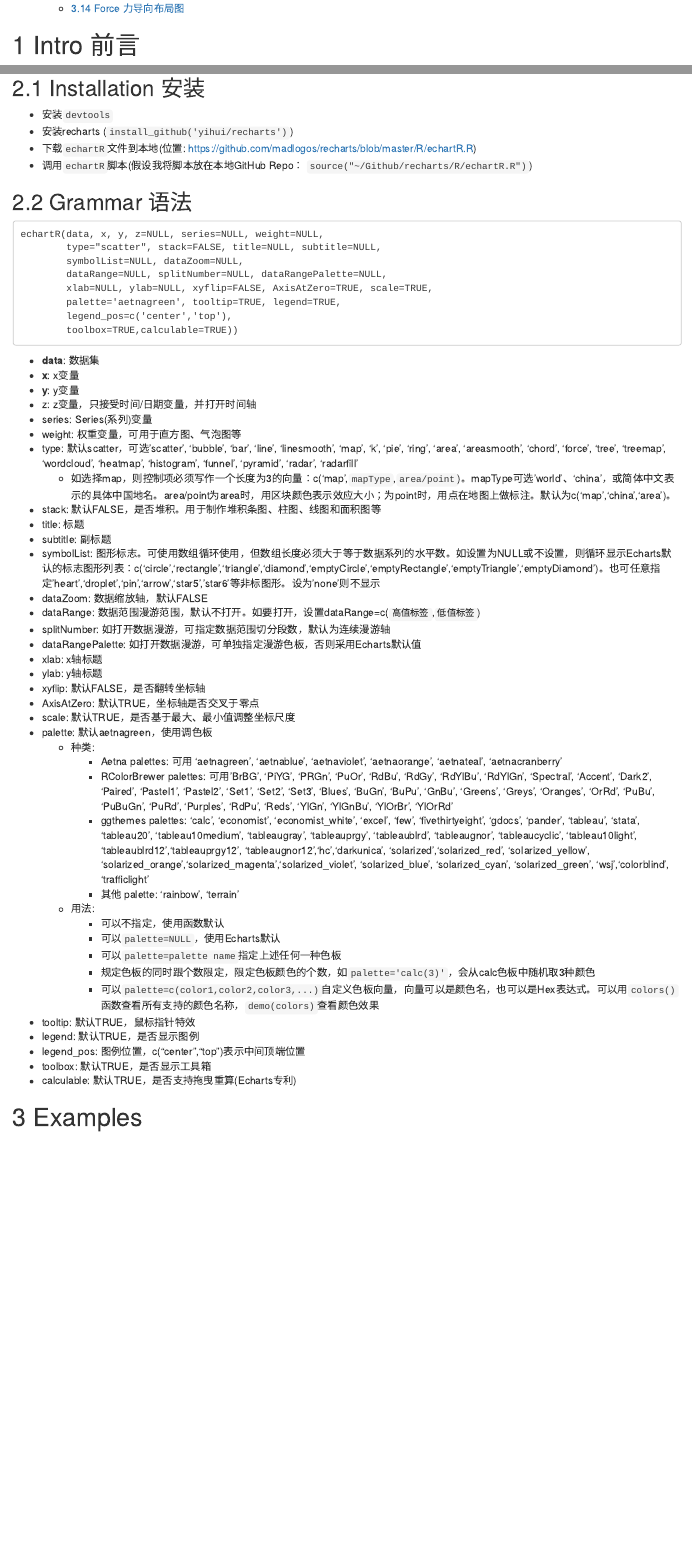
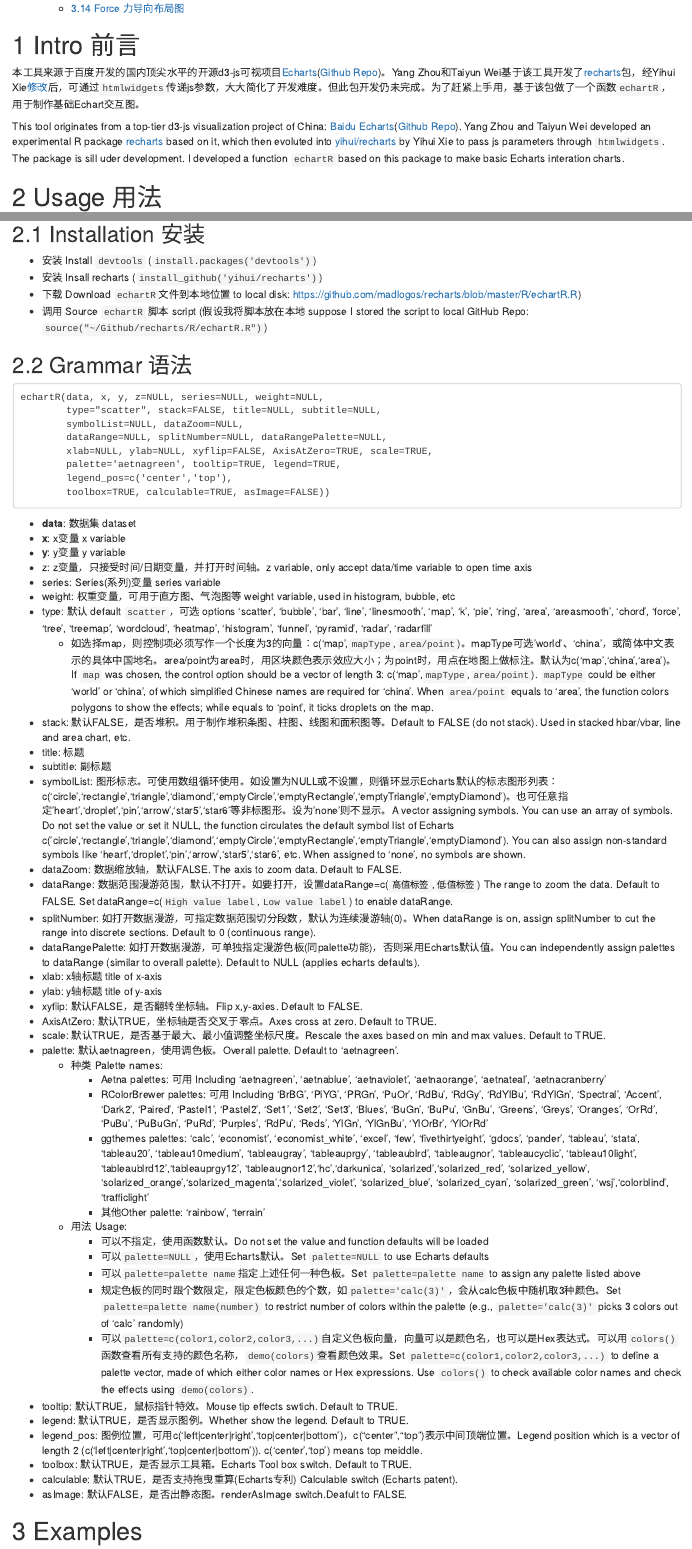
Before and after one commit to madlogos/Shared_Doc, an R Markdown document (Shared_Documents/recharts UDF.Rmd): the page in a window 1100 px wide, from 850 px down, and a second part further down, joined at a grey line. Rendered offline with R 4.5, knitr and Pandoc, with nearby package versions; some code elsewhere in the file could not run offline; a font, style sheet, LaTeX package, included part or bibliography that could not be used is replaced or left out.

Commit message:
update ts chart

````diff
--- a/Shared_Documents/recharts UDF.Rmd
+++ b/Shared_Documents/recharts UDF.Rmd
@@ -16,12 +16,14 @@ output:
 
 本工具来源于百度开发的国内顶尖水平的开源d3-js可视项目[Echarts](http://echarts.baidu.com/)([Github Repo](https://github.com/ecomfe/echarts))。Yang Zhou和Taiyun Wei基于该工具开发了[recharts](https://github.com/taiyun/recharts)包，经Yihui Xie[修改](https://github.com/yihui/recharts)后，可通过`htmlwidgets`传递js参数，大大简化了开发难度。但此包开发仍未完成。为了赶紧上手用，基于该包做了一个函数`echartR`，用于制作基础Echart交互图。
 
+This tool originates from a top-tier d3-js visualization project of China: [Baidu Echarts](http://echarts.baidu.com/)([Github Repo](https://github.com/ecomfe/echarts)). Yang Zhou and Taiyun Wei developed an experimental R package [recharts](https://github.com/taiyun/recharts) based on it, which then evoluted into [yihui/recharts](https://github.com/yihui/recharts) by Yihui Xie to pass js parameters through `htmlwidgets`. The package is sill uder development. I developed a function `echartR` based on this package to make basic Echarts interation charts.
+
 # Usage 用法
 ## Installation 安装
-- 安装`devtools`
-- 安装recharts (`install_github('yihui/recharts')`)
-- 下载`echartR`文件到本地(位置:  [https://github.com/madlogos/recharts/blob/master/R/echartR.R](https://github.com/madlogos/recharts/blob/master/R/echartR.R))
-- 调用`echartR`脚本(假设我将脚本放在本地GitHub Repo： `source("~/Github/recharts/R/echartR.R")`)
+- 安装 Install `devtools` (`install.packages('devtools')`)
+- 安装 Insall recharts (`install_github('yihui/recharts')`)
+- 下载 Download `echartR`文件到本地位置 to local disk:  [https://github.com/madlogos/recharts/blob/master/R/echartR.R](https://github.com/madlogos/recharts/blob/master/R/echartR.R))
+- 调用 Source `echartR` 脚本 script (假设我将脚本放在本地 suppose I stored the script to local GitHub Repo: `source("~/Github/recharts/R/echartR.R")`)
 
 ## Grammar 语法
 
@@ -33,47 +35,48 @@ echartR(data, x, y, z=NULL, series=NULL, weight=NULL,
         xlab=NULL, ylab=NULL, xyflip=FALSE, AxisAtZero=TRUE, scale=TRUE,
         palette='aetnagreen', tooltip=TRUE, legend=TRUE,
         legend_pos=c('center','top'),
-        toolbox=TRUE,calculable=TRUE))
+        toolbox=TRUE, calculable=TRUE, asImage=FALSE))
 ```
 
-- **data**: 数据集
-- **x**: x变量
-- **y**: y变量
-- z: z变量，只接受时间/日期变量，并打开时间轴
-- series: Series(系列)变量
-- weight: 权重变量，可用于直方图、气泡图等
-- type: 默认scatter，可选'scatter', 'bubble', 'bar', 'line', 'linesmooth', 'map', 'k', 'pie', 'ring', 'area', 'areasmooth', 'chord', 'force', 'tree', 'treemap', 'wordcloud', 'heatmap', 'histogram', 'funnel', 'pyramid', 'radar', 'radarfill'
-    - 如选择map，则控制项必须写作一个长度为3的向量：c('map',`mapType`,`area/point`)。mapType可选'world'、'china'，或简体中文表示的具体中国地名。area/point为area时，用区块颜色表示效应大小；为point时，用点在地图上做标注。默认为c('map','china','area')。
-- stack: 默认FALSE，是否堆积。用于制作堆积条图、柱图、线图和面积图等
+- **data**: 数据集 dataset
+- **x**: x变量 x variable
+- **y**: y变量 y variable
+- z: z变量，只接受时间/日期变量，并打开时间轴。z variable, only accept data/time variable to open time axis
+- series: Series(系列)变量 series variable
+- weight: 权重变量，可用于直方图、气泡图等 weight variable, used in histogram, bubble, etc
+- type: 默认 default `scatter`，可选 options 'scatter', 'bubble', 'bar', 'line', 'linesmooth', 'map', 'k', 'pie', 'ring', 'area', 'areasmooth', 'chord', 'force', 'tree', 'treemap', 'wordcloud', 'heatmap', 'histogram', 'funnel', 'pyramid', 'radar', 'radarfill'
+    - 如选择map，则控制项必须写作一个长度为3的向量：c('map',`mapType`,`area/point`)。mapType可选'world'、'china'，或简体中文表示的具体中国地名。area/point为area时，用区块颜色表示效应大小；为point时，用点在地图上做标注。默认为c('map','china','area')。If `map` was chosen, the control option should be a vector of length 3: c('map',`mapType`,`area/point`). `mapType` could be either 'world' or 'china', of which simplified Chinese names are required for 'china'. When `area/point` equals to 'area', the function colors polygons to show the effects; while equals to 'point', it ticks droplets on the map.
+- stack: 默认FALSE，是否堆积。用于制作堆积条图、柱图、线图和面积图等。Default to FALSE (do not stack). Used in stacked hbar/vbar, line and area chart, etc.
 - title: 标题
 - subtitle: 副标题
-- symbolList: 图形标志。可使用数组循环使用，但数组长度必须大于等于数据系列的水平数。如设置为NULL或不设置，则循环显示Echarts默认的标志图形列表：c('circle','rectangle','triangle','diamond','emptyCircle','emptyRectangle','emptyTriangle','emptyDiamond')。也可任意指定'heart','droplet','pin','arrow','star5','star6'等非标图形。设为'none'则不显示
-- dataZoom: 数据缩放轴，默认FALSE
-- dataRange: 数据范围漫游范围，默认不打开。如要打开，设置dataRange=c(`高值标签`,`低值标签`)
-- splitNumber: 如打开数据漫游，可指定数据范围切分段数，默认为连续漫游轴
-- dataRangePalette: 如打开数据漫游，可单独指定漫游色板，否则采用Echarts默认值
-- xlab: x轴标题
-- ylab: y轴标题
-- xyflip: 默认FALSE，是否翻转坐标轴
-- AxisAtZero: 默认TRUE，坐标轴是否交叉于零点
-- scale: 默认TRUE，是否基于最大、最小值调整坐标尺度
-- palette: 默认aetnagreen，使用调色板
-    - 种类:
-        - Aetna palettes: 可用 'aetnagreen', 'aetnablue', 'aetnaviolet', 'aetnaorange', 'aetnateal', 'aetnacranberry'
-        - RColorBrewer palettes: 可用'BrBG', 'PiYG', 'PRGn', 'PuOr', 'RdBu', 'RdGy', 'RdYlBu', 'RdYlGn', 'Spectral', 'Accent', 'Dark2', 'Paired', 'Pastel1', 'Pastel2', 'Set1', 'Set2', 'Set3', 'Blues', 'BuGn', 'BuPu', 'GnBu', 'Greens', 'Greys', 'Oranges', 'OrRd', 'PuBu', 'PuBuGn', 'PuRd', 'Purples', 'RdPu', 'Reds', 'YlGn', 'YlGnBu', 'YlOrBr', 'YlOrRd'
+- symbolList: 图形标志。可使用数组循环使用。如设置为NULL或不设置，则循环显示Echarts默认的标志图形列表：c('circle','rectangle','triangle','diamond','emptyCircle','emptyRectangle','emptyTriangle','emptyDiamond')。也可任意指定'heart','droplet','pin','arrow','star5','star6'等非标图形。设为'none'则不显示。A vector assigning symbols. You can use an array of symbols. Do not set the value or set it NULL, the function circulates the default symbol list of Echarts c('circle','rectangle','triangle','diamond','emptyCircle','emptyRectangle','emptyTriangle','emptyDiamond'). You can also assign non-standard symbols like 'heart','droplet','pin','arrow','star5','star6', etc. When assigned to 'none', no symbols are shown.
+- dataZoom: 数据缩放轴，默认FALSE. The axis to zoom data. Default to FALSE.
+- dataRange: 数据范围漫游范围，默认不打开。如要打开，设置dataRange=c(`高值标签`,`低值标签`) The range to zoom the data. Default to FALSE. Set dataRange=c(`High value label`,`Low value label`) to enable dataRange.
+- splitNumber: 如打开数据漫游，可指定数据范围切分段数，默认为连续漫游轴(0)。When dataRange is on, assign splitNumber to cut the range into discrete sections. Default to 0 (continuous range).
+- dataRangePalette: 如打开数据漫游，可单独指定漫游色板(同palette功能)，否则采用Echarts默认值。You can independently assign palettes to dataRange (similar to overall palette). Default to NULL (applies echarts defaults).
+- xlab: x轴标题 title of x-axis
+- ylab: y轴标题 title of y-axis
+- xyflip: 默认FALSE，是否翻转坐标轴。Flip x,y-axies. Default to FALSE.
+- AxisAtZero: 默认TRUE，坐标轴是否交叉于零点。Axes cross at zero. Default to TRUE.
+- scale: 默认TRUE，是否基于最大、最小值调整坐标尺度。Rescale the axes based on min and max values. Default to TRUE.
+- palette: 默认aetnagreen，使用调色板。Overall palette. Default to 'aetnagreen'.
+    - 种类 Palette names:
+        - Aetna palettes: 可用 Including 'aetnagreen', 'aetnablue', 'aetnaviolet', 'aetnaorange', 'aetnateal', 'aetnacranberry'
+        - RColorBrewer palettes: 可用 Including 'BrBG', 'PiYG', 'PRGn', 'PuOr', 'RdBu', 'RdGy', 'RdYlBu', 'RdYlGn', 'Spectral', 'Accent', 'Dark2', 'Paired', 'Pastel1', 'Pastel2', 'Set1', 'Set2', 'Set3', 'Blues', 'BuGn', 'BuPu', 'GnBu', 'Greens', 'Greys', 'Oranges', 'OrRd', 'PuBu', 'PuBuGn', 'PuRd', 'Purples', 'RdPu', 'Reds', 'YlGn', 'YlGnBu', 'YlOrBr', 'YlOrRd'
         - ggthemes palettes: 'calc', 'economist', 'economist_white', 'excel', 'few', 'fivethirtyeight', 'gdocs', 'pander', 'tableau', 'stata', 'tableau20', 'tableau10medium', 'tableaugray', 'tableauprgy', 'tableaublrd', 'tableaugnor', 'tableaucyclic', 'tableau10light', 'tableaublrd12','tableauprgy12', 'tableaugnor12','hc','darkunica', 'solarized','solarized_red', 'solarized_yellow', 'solarized_orange','solarized_magenta','solarized_violet', 'solarized_blue', 'solarized_cyan', 'solarized_green', 'wsj','colorblind', 'trafficlight'
-        - 其他 palette: 'rainbow', 'terrain'
-    - 用法:
-        - 可以不指定，使用函数默认
-        - 可以`palette=NULL`，使用Echarts默认
-        - 可以`palette=palette name`指定上述任何一种色板
-        - 规定色板的同时跟个数限定，限定色板颜色的个数，如`palette='calc(3)'`，会从calc色板中随机取3种颜色
-        - 可以`palette=c(color1,color2,color3,...)`自定义色板向量，向量可以是颜色名，也可以是Hex表达式。可以用`colors()`函数查看所有支持的颜色名称，`demo(colors)`查看颜色效果
-- tooltip: 默认TRUE，鼠标指针特效
-- legend: 默认TRUE，是否显示图例
-- legend_pos: 图例位置，c("center","top")表示中间顶端位置
-- toolbox: 默认TRUE，是否显示工具箱
-- calculable: 默认TRUE，是否支持拖曳重算(Echarts专利)
+        - 其他Other palette: 'rainbow', 'terrain'
+    - 用法 Usage:
+        - 可以不指定，使用函数默认。Do not set the value and function defaults will be loaded
+        - 可以`palette=NULL`，使用Echarts默认。Set `palette=NULL` to use Echarts defaults
+        - 可以`palette=palette name`指定上述任何一种色板。Set `palette=palette name` to assign any palette listed above
+        - 规定色板的同时跟个数限定，限定色板颜色的个数，如`palette='calc(3)'`，会从calc色板中随机取3种颜色。Set `palette=palette name(number)` to restrict number of colors within the palette (e.g., `palette='calc(3)'` picks 3 colors out of 'calc' randomly)
+        - 可以`palette=c(color1,color2,color3,...)`自定义色板向量，向量可以是颜色名，也可以是Hex表达式。可以用`colors()`函数查看所有支持的颜色名称，`demo(colors)`查看颜色效果。Set `palette=c(color1,color2,color3,...)` to define a palette vector, made of which either color names or Hex expressions. Use `colors()` to check available color names and check the effects using `demo(colors)`.
+- tooltip: 默认TRUE，鼠标指针特效。Mouse tip effects swtich. Default to TRUE.
+- legend: 默认TRUE，是否显示图例。Whether show the legend. Default to TRUE.
+- legend_pos: 图例位置，可用c('left|center|right','top|center|bottom')，c("center","top")表示中间顶端位置。Legend position which is a vector of length 2 (c('left|center|right','top|center|bottom')). c('center','top') means top meiddle.
+- toolbox: 默认TRUE，是否显示工具箱。Echarts Tool box switch. Default to TRUE.
+- calculable: 默认TRUE，是否支持拖曳重算(Echarts专利) Calculable switch (Echarts patent).
+- asImage: 默认FALSE，是否出静态图。renderAsImage switch.Deafult to FALSE.
 
 # Examples
 ```{r import R scripts,results='hide'}
````
Also changed, not shown: Shared_Documents/recharts UDF.Rmd (19 more changed lines).
